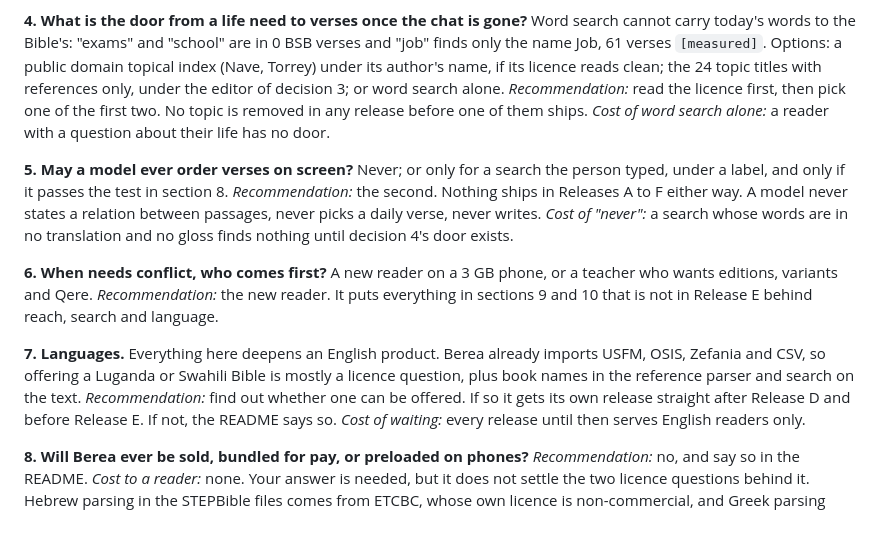
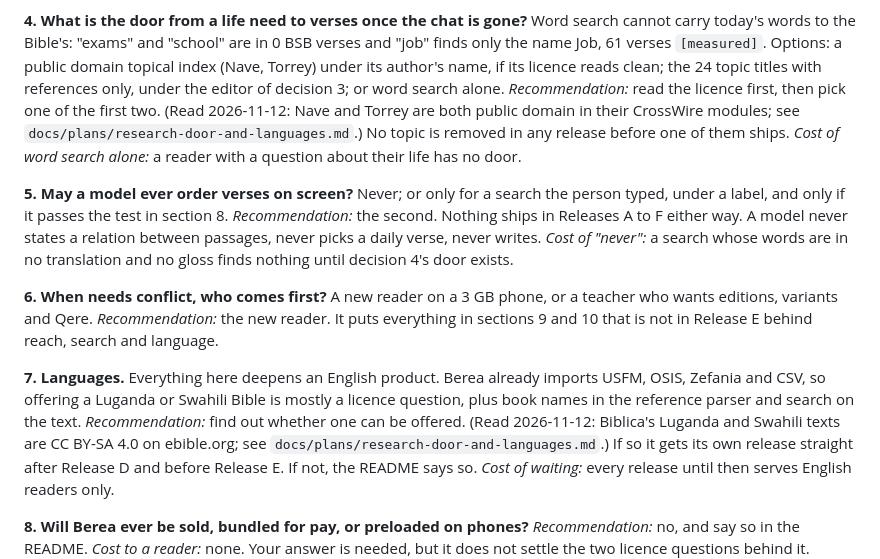
Before and after one commit to CalvinMagezi/berea, a Markdown page: docs/plans/scripture-first.md, the part around the change. GitHub-like rendering; blank space fills up the shorter version.

```diff
--- a/docs/plans/scripture-first.md
+++ b/docs/plans/scripture-first.md
@@ -163,7 +163,8 @@ carry today's words to the Bible's: "exams" and "school" are in 0 BSB verses and
 only the name Job, 61 verses `[measured]`. Options: a public domain topical index (Nave, Torrey)
 under its author's name, if its licence reads clean; the 24 topic titles with references only,
 under the editor of decision 3; or word search alone.
-*Recommendation:* read the licence first, then pick one of the first two. No topic is removed
+*Recommendation:* read the licence first, then pick one of the first two. (Read 2026-11-12: Nave and Torrey are both public domain in their CrossWire modules; see
+`docs/plans/research-door-and-languages.md`.) No topic is removed
 in any release before one of them ships. *Cost of word search alone:* a reader with a question
 about their life has no door.
 
@@ -181,7 +182,8 @@ sections 9 and 10 that is not in Release E behind reach, search and language.
 **7. Languages.** Everything here deepens an English product. Berea already imports USFM, OSIS,
 Zefania and CSV, so offering a Luganda or Swahili Bible is mostly a licence question, plus book
 names in the reference parser and search on the text.
-*Recommendation:* find out whether one can be offered. If so it gets its own release straight
+*Recommendation:* find out whether one can be offered. (Read 2026-11-12: Biblica's Luganda and
+Swahili texts are CC BY-SA 4.0 on ebible.org; see `docs/plans/research-door-and-languages.md`.) If so it gets its own release straight
 after Release D and before Release E. If not, the README says so.
 *Cost of waiting:* every release until then serves English readers only.
 
```
Also changed, not shown: docs/plans/research-door-and-languages.md (added, +60 -0 lines).
